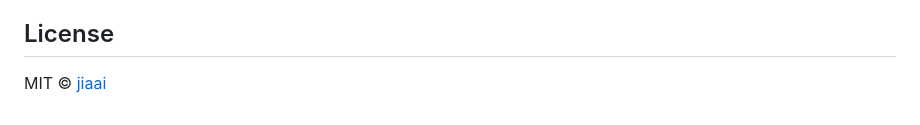
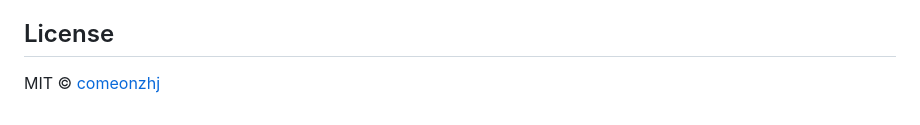
Before and after one commit to comeonzhj/ws-workspace, a Markdown page: README.md, the part around the change. Rendered like a GitHub page.

```diff
--- a/README.md
+++ b/README.md
@@ -282,4 +282,4 @@ This project was inspired by Thariq Mallik's ["The Unreasonable Effectiveness of
 
 ## License
 
-MIT © [jiaai](https://github.com/comeonzhj)
+MIT © [comeonzhj](https://github.com/comeonzhj)
```
